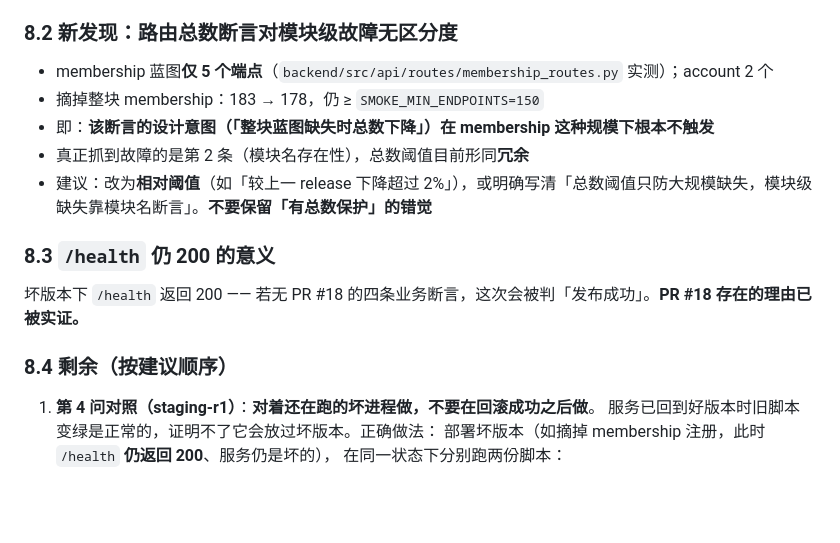
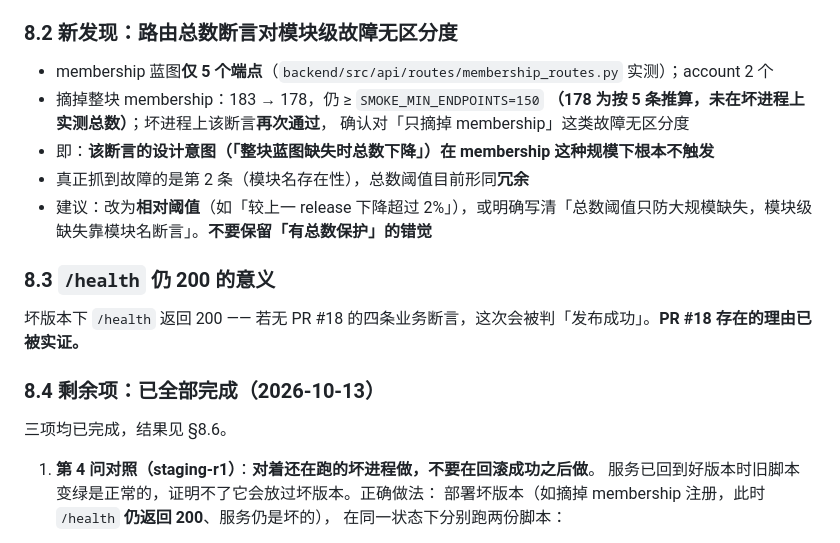
Before and after one commit to GenzLTD/Vultr-Genzltd, a Markdown page: docs/STAGING-REHEARSAL.md, the part around one of its changes. GitHub-like rendering; blank space fills up the shorter version.

```diff
--- a/docs/STAGING-REHEARSAL.md
+++ b/docs/STAGING-REHEARSAL.md
@@ -241,6 +242,8 @@ bash "$STACK_DIR/releases/staging-r3/scripts/healthcheck.sh"    # 必须用本
 
 - membership 蓝图**仅 5 个端点**（`backend/src/api/routes/membership_routes.py` 实测）；account 2 个
 - 摘掉整块 membership：183 → 178，仍 ≥ `SMOKE_MIN_ENDPOINTS=150`
+  **（178 为按 5 条推算，未在坏进程上实测总数）**；坏进程上该断言**再次通过**，
+  确认对「只摘掉 membership」这类故障无区分度
 - 即：**该断言的设计意图（「整块蓝图缺失时总数下降」）在 membership 这种规模下根本不触发**
 - 真正抓到故障的是第 2 条（模块名存在性），总数阈值目前形同**冗余**
 - 建议：改为**相对阈值**（如「较上一 release 下降超过 2%」），或明确写清「总数阈值只防大规模缺失，模块级缺失靠模块名断言」。**不要保留「有总数保护」的错觉**
@@ -249,7 +252,9 @@ bash "$STACK_DIR/releases/staging-r3/scripts/healthcheck.sh"    # 必须用本
 
 坏版本下 `/health` 返回 200 —— 若无 PR #18 的四条业务断言，这次会被判「发布成功」。**PR #18 存在的理由已被实证。**
 
-### 8.4 剩余（按建议顺序）
+### 8.4 剩余项：已全部完成（2026-10-13）
+
+三项均已完成，结果见 §8.6。
 
 1. **第 4 问对照（staging-r1）**：**对着还在跑的坏进程做，不要在回滚成功之后做**。
    服务已回到好版本时旧脚本变绿是正常的，证明不了它会放过坏版本。正确做法：
```
Also changed, not shown: other parts of docs/STAGING-REHEARSAL.md (+58 -3 lines).
